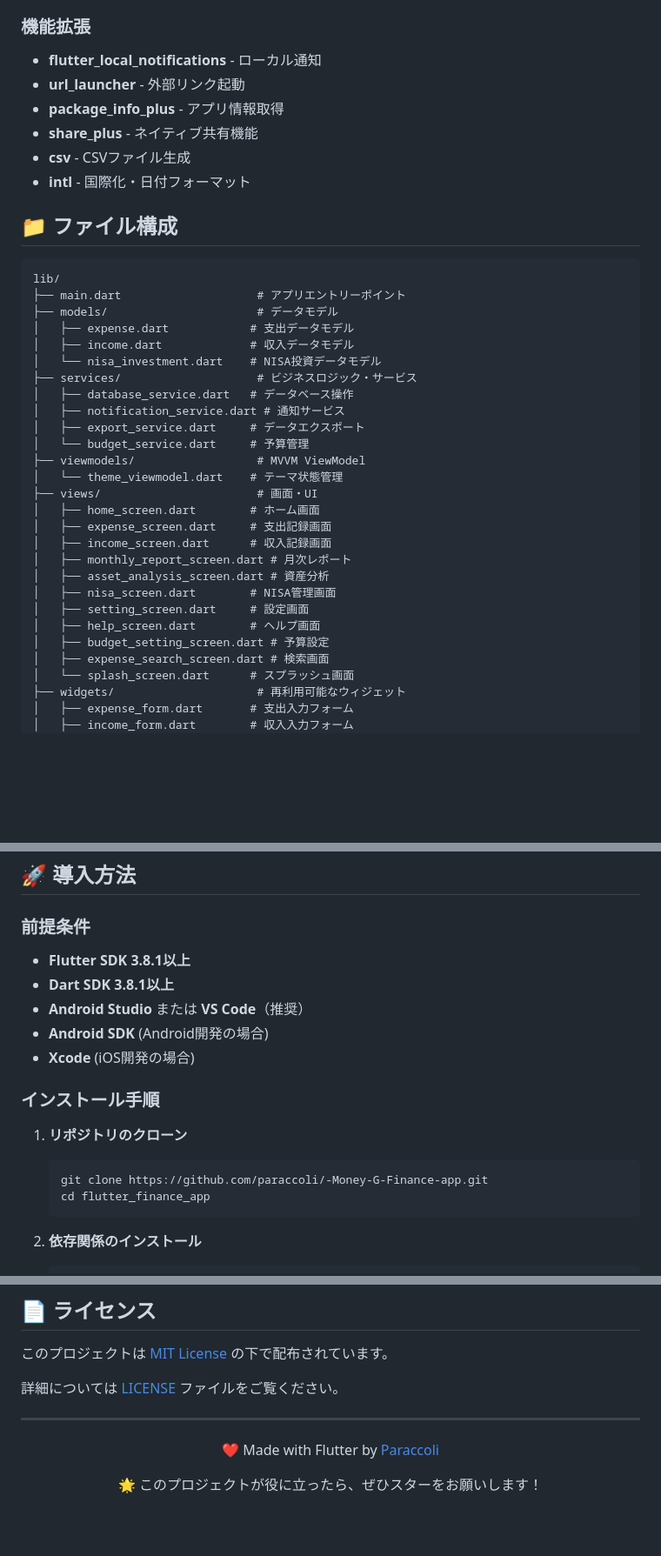
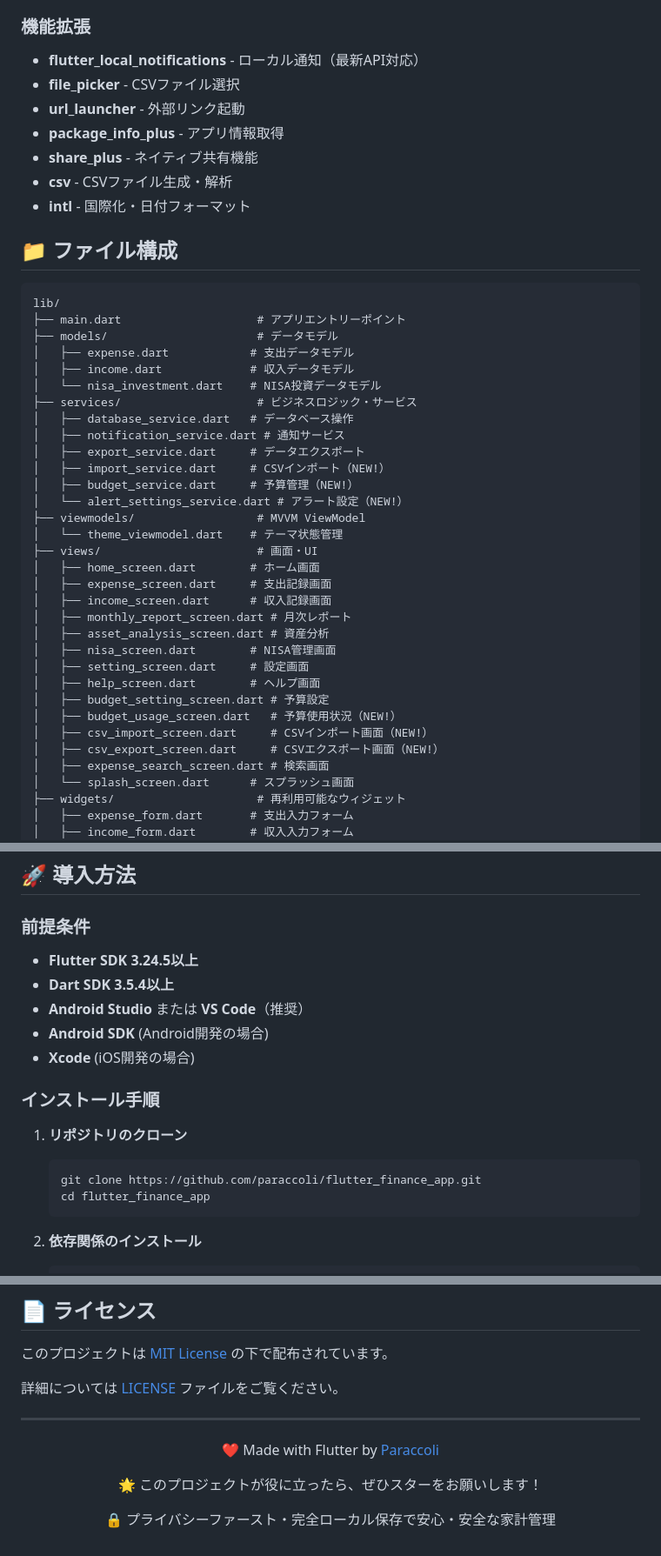
Before and after one commit to paraccoli/flutter_finance_app, a Markdown page: README.md, 3 parts joined by grey strips. Shown at 87% size. Rendered like a GitHub page; blank space fills up the shorter version.

````diff
--- a/README.md
+++ b/README.md
@@ -121,11 +106,12 @@
 - **FL Chart** - インタラクティブなグラフ表示
 
 ### 機能拡張
-- **flutter_local_notifications** - ローカル通知
+- **flutter_local_notifications** - ローカル通知（最新API対応）
+- **file_picker** - CSVファイル選択
 - **url_launcher** - 外部リンク起動
 - **package_info_plus** - アプリ情報取得
 - **share_plus** - ネイティブ共有機能
-- **csv** - CSVファイル生成
+- **csv** - CSVファイル生成・解析
 - **intl** - 国際化・日付フォーマット
 
 ## 📁 ファイル構成
@@ -141,7 +127,9 @@ lib/
 │   ├── database_service.dart   # データベース操作
 │   ├── notification_service.dart # 通知サービス
 │   ├── export_service.dart     # データエクスポート
-│   └── budget_service.dart     # 予算管理
+│   ├── import_service.dart     # CSVインポート（NEW!）
+│   ├── budget_service.dart     # 予算管理（NEW!）
+│   └── alert_settings_service.dart # アラート設定（NEW!）
 ├── viewmodels/                  # MVVM ViewModel
 │   └── theme_viewmodel.dart    # テーマ状態管理
 ├── views/                       # 画面・UI
@@ -154,6 +142,9 @@ lib/
 │   ├── setting_screen.dart     # 設定画面
 │   ├── help_screen.dart        # ヘルプ画面
 │   ├── budget_setting_screen.dart # 予算設定
+│   ├── budget_usage_screen.dart   # 予算使用状況（NEW!）
+│   ├── csv_import_screen.dart     # CSVインポート画面（NEW!）
+│   ├── csv_export_screen.dart     # CSVエクスポート画面（NEW!）
 │   ├── expense_search_screen.dart # 検索画面
 │   └── splash_screen.dart      # スプラッシュ画面
 ├── widgets/                     # 再利用可能なウィジェット
@@ -175,8 +166,8 @@ lib/
 ## 🚀 導入方法
 
 ### 前提条件
-- **Flutter SDK 3.8.1以上**
-- **Dart SDK 3.8.1以上**
+- **Flutter SDK 3.24.5以上**
+- **Dart SDK 3.5.4以上**
 - **Android Studio** または **VS Code**（推奨）
 - **Android SDK** (Android開発の場合)
 - **Xcode** (iOS開発の場合)
@@ -185,7 +176,7 @@ lib/
 
 1. **リポジトリのクローン**
    ```bash
-   git clone https://github.com/paraccoli/-Money-G-Finance-app.git
+   git clone https://github.com/paraccoli/flutter_finance_app.git
    cd flutter_finance_app
    ```
 
@@ -334,4 +339,5 @@ flutter build linux --release
 <div align="center">
   <p>❤️ Made with Flutter by <a href="https://github.com/paraccoli">Paraccoli</a></p>
   <p>🌟 このプロジェクトが役に立ったら、ぜひスターをお願いします！</p>
+  <p>🔒 プライバシーファースト・完全ローカル保存で安心・安全な家計管理</p>
 </div>
````
Also changed, not shown: other parts of README.md (+80 -81 lines).
